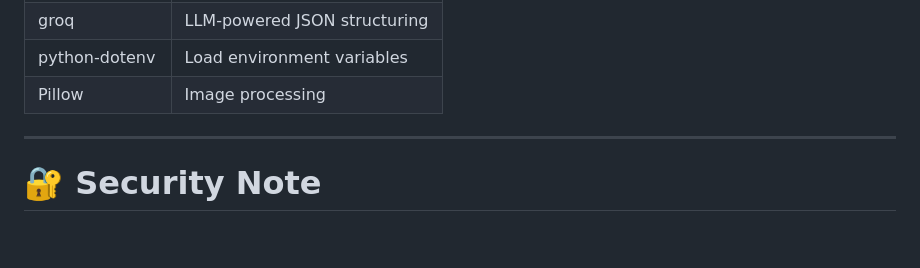
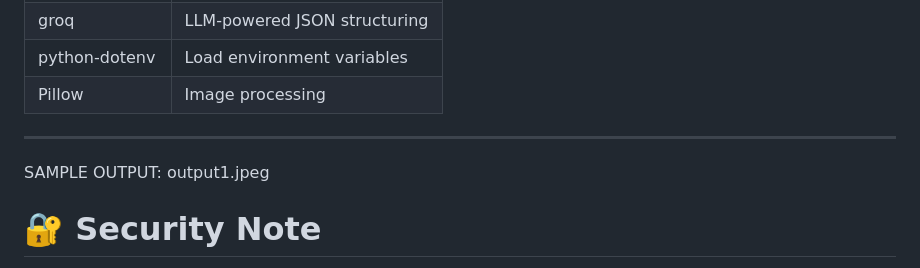
Before and after one commit to Hariharan2M4/Team-Mavericks, a Markdown page: README.md, the part around the change. Drawn GitHub-style; blank space fills up the shorter version.

Commit message:
Add sample output example to README
Add sample output section to README

```diff
--- a/README.md
+++ b/README.md
@@ -194,6 +194,8 @@ CHECKBOX_LABELS = ["Transaction Rights", "View Only"]
 
 ---
 
+SAMPLE OUTPUT: output1.jpeg
+
 # 🔐 Security Note
 
 **Never commit your `.env` file to GitHub.**
```
